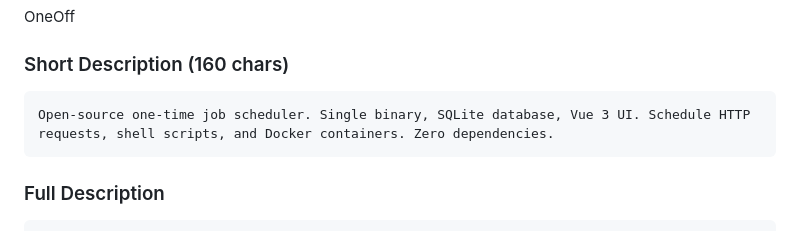
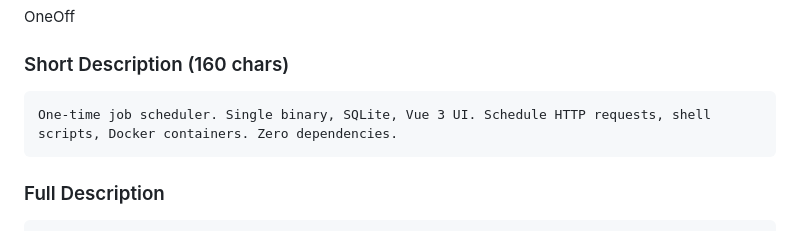
Before and after one commit to meysam81/oneoff, a Markdown page: docs/DIRECTORY_SUBMISSIONS.md, the part around the change. GitHub-like rendering.

````diff
--- a/docs/DIRECTORY_SUBMISSIONS.md
+++ b/docs/DIRECTORY_SUBMISSIONS.md
@@ -28,7 +28,7 @@ OneOff
 
 ### Short Description (160 chars)
 ```
-Open-source one-time job scheduler. Single binary, SQLite database, Vue 3 UI. Schedule HTTP requests, shell scripts, and Docker containers. Zero dependencies.
+One-time job scheduler. Single binary, SQLite, Vue 3 UI. Schedule HTTP requests, shell scripts, Docker containers. Zero dependencies.
 ```
 
 ### Full Description
````
Also changed, not shown: README.md (+1 -1 lines), docs/PRODUCTHUNT.md (+1 -1 lines).
